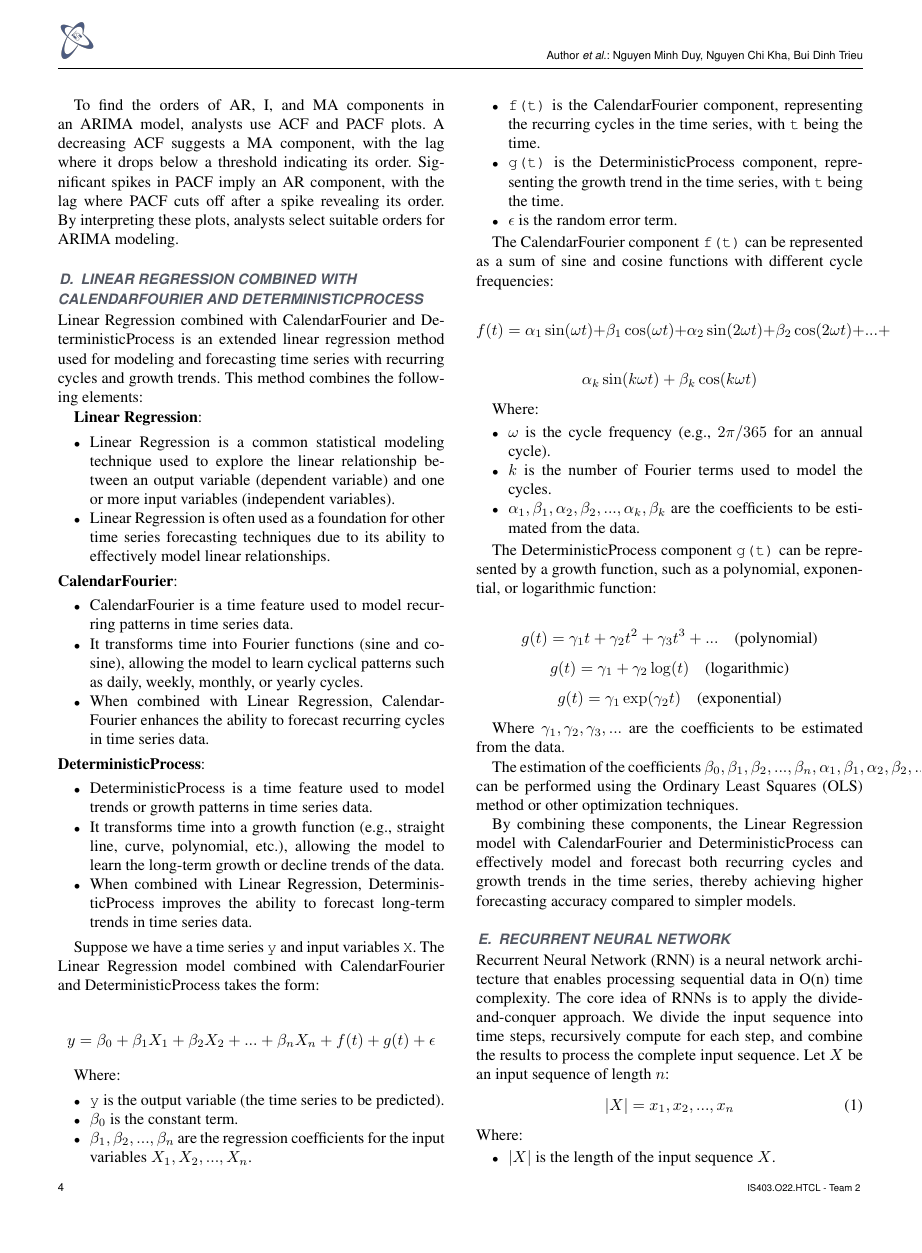
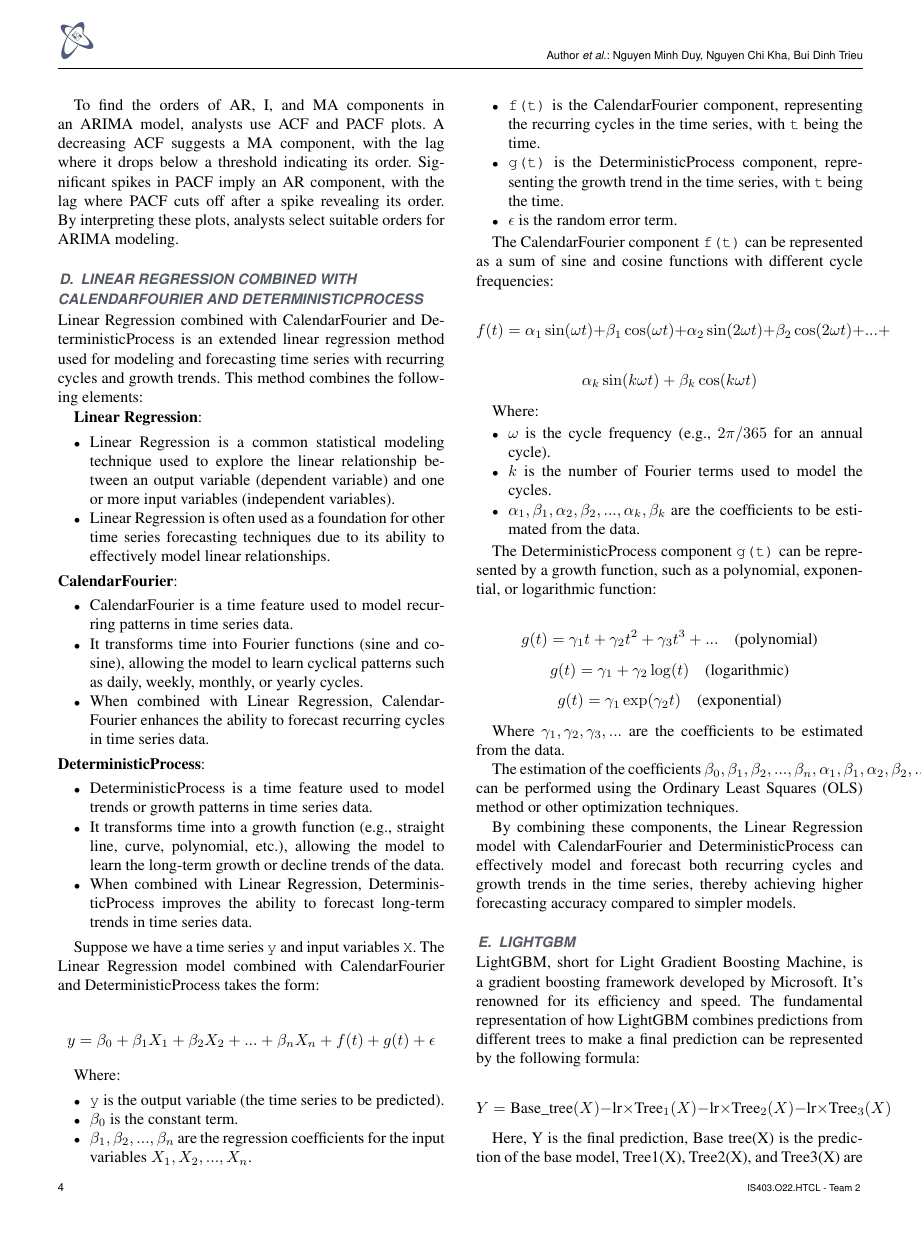
Before and after one commit to minzi03/Data-Analysis-in-Business, a LaTeX paper (File báo cáo Latex/Report.tex): page 4 of 8 before the commit and page 4 of 9 after it. Compiled offline with pdfLaTeX; a missing font is replaced by an installed copy or a similar font; a LaTeX package or settings file that is missing is left out.

Commit message:
Add Latex Methodology for LightGBM

```diff
--- a/File báo cáo Latex/Report.tex
+++ b/File báo cáo Latex/Report.tex
@@ -327,3 +327,11 @@
 The estimation of the coefficients $\beta_0, \beta_1, \beta_2, ..., \beta_n, \alpha_1, \beta_1, \alpha_2, \beta_2, ..., \alpha_k, \beta_k, \gamma_1, \gamma_2, \gamma_3, ...$ can be performed using the Ordinary Least Squares (OLS) method or other optimization techniques.
 
  By combining these components, the Linear Regression model with CalendarFourier and DeterministicProcess can effectively model and forecast both recurring cycles and growth trends in the time series, thereby achieving higher forecasting accuracy compared to simpler models.
+ \subsection{LightGBM}
+ LightGBM, short for Light Gradient Boosting Machine, is a gradient boosting framework developed by Microsoft. It’s renowned for its efficiency and speed. The fundamental representation of how LightGBM combines predictions from different trees to make a final prediction can be represented by the following formula:
+
+\[
+Y = \text{Base\_tree}(X) - \text{lr} \times \text{Tree}_{1}(X) - \text{lr} \times \text{Tree}_{2}(X) - \text{lr} \times \text{Tree}_{3}(X)
+\]
+
+ Here, Y is the final prediction, Base tree(X) is the prediction of the base model, Tree1(X), Tree2(X), and Tree3(X) are the predictions of subsequent models, and lr is the learning rate
```
Also changed, not shown: File báo cáo Latex/Report.tex (9 more changed lines).
